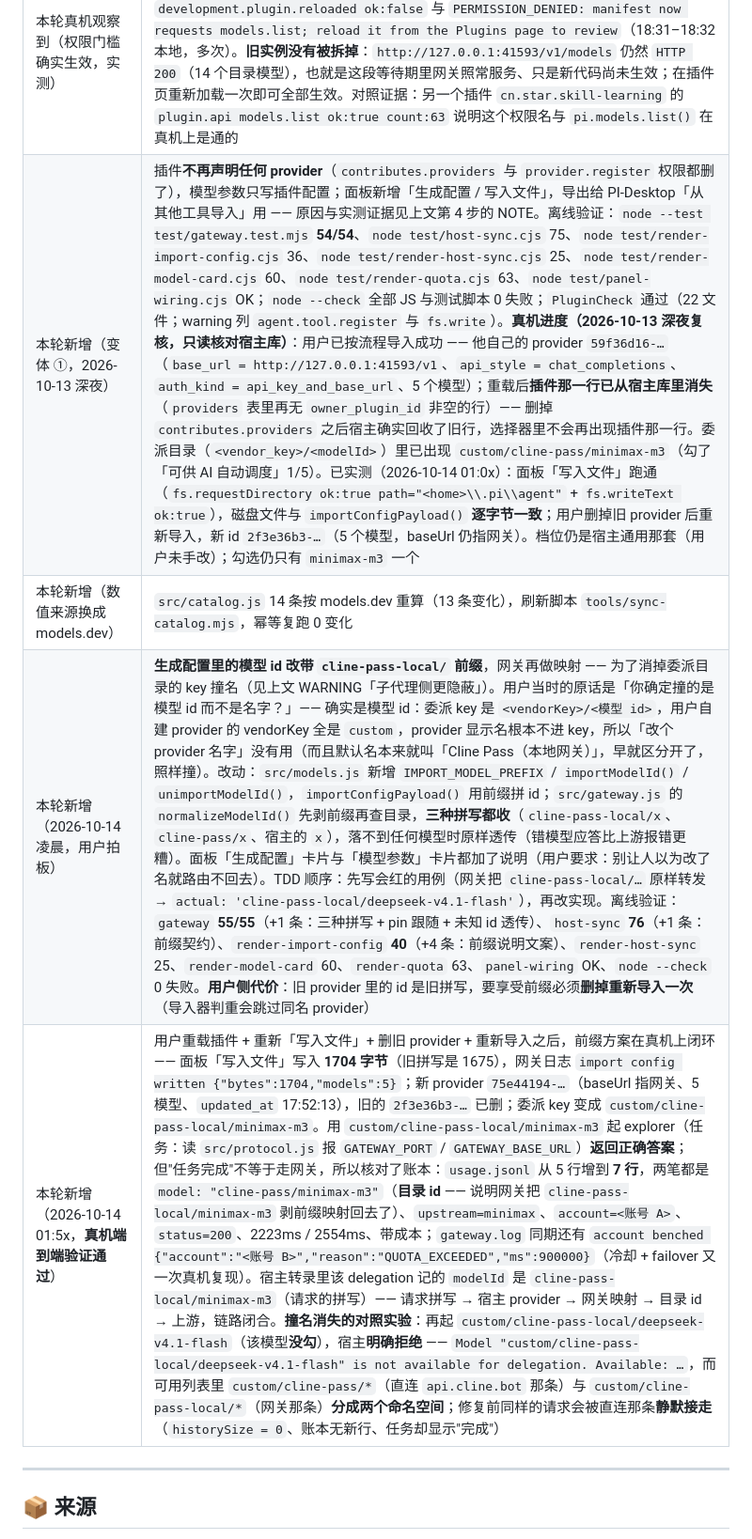
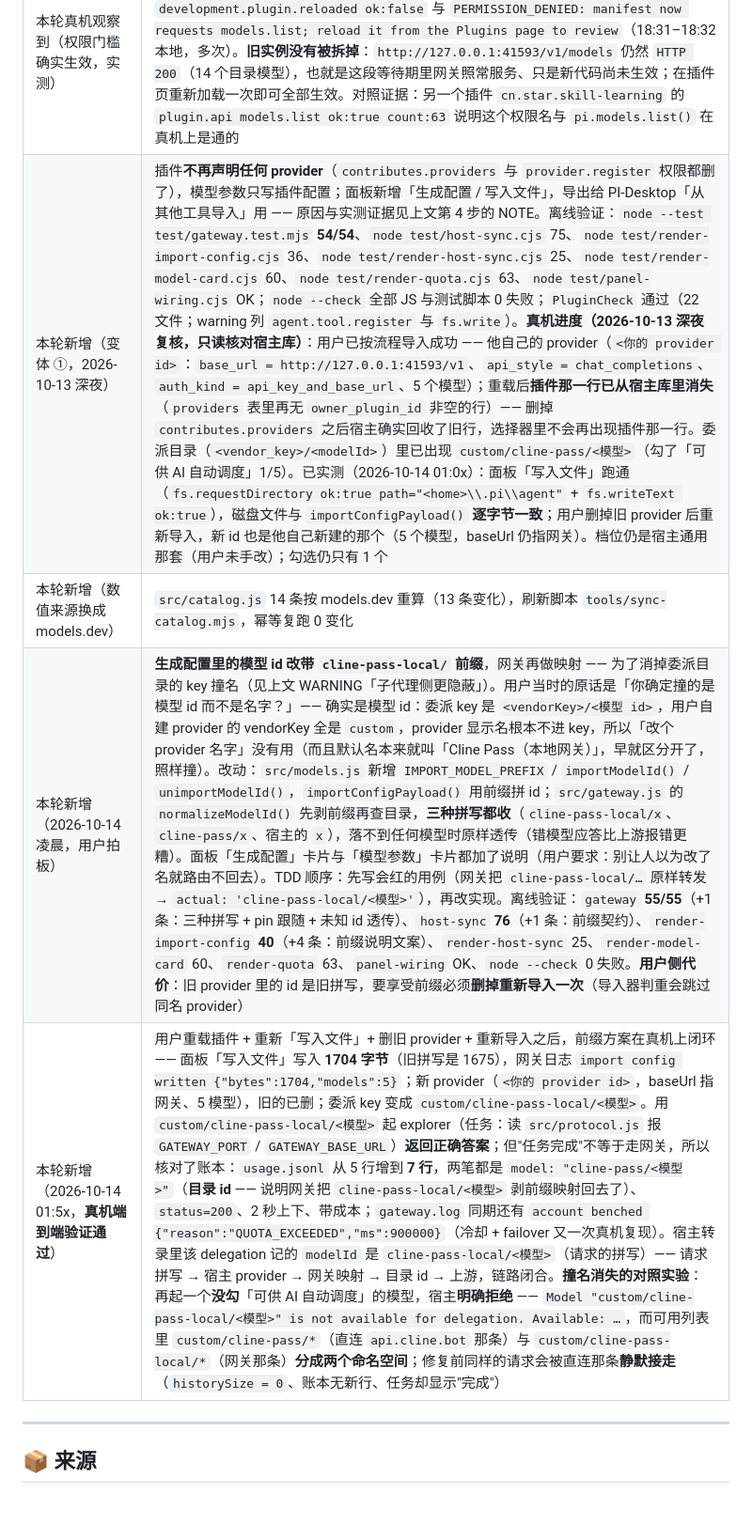
Before and after one commit to duya07/pi-desktop-plugins, a Markdown page: cline-pass/README.md, the part around one of its changes. Shown at 94% size. Rendered like a GitHub page; blank space fills up the shorter version.

```diff
--- a/cline-pass/README.md
+++ b/cline-pass/README.md
@@ -350,10 +350,10 @@ node test/panel-wiring.cjs             # 面板接线：脚本要的 id/class
 | 本轮已验证（真机数据 + 宿主代码定位） | 宿主那行 `plugin:io.github.duya07.cline-pass:cline-pass` 的 `auth_kind` 已经是 `none`、`created_at = updated_at`（= 你 17:47 重新加载插件那一刻），5 个模型与档位齐全 —— 「模型选择器里看不到」在宿主侧已经解决，之前那张挂着「尚未设置 API 密钥」的截图是**旧渲染**。（**后续**：第 30 条把 provider 声明整个删掉后，那行已被宿主回收，选择器里不再有插件那一行。） |
 | 本轮新增（真机待看一眼 → **后来已实测**） | 面板的**宿主侧同步状态行**（第 24 条）。它读 `pi.models.list()`，而 `models.list` 属于**扩大 `permissions`** —— 开发说明写明热重载不会授予你没批准过的权限，必须**显式重新加载**插件。所以在你重新加载之前，这行会显示灰字「读不到宿主模型清单：…」；重新加载之后显示「宿主模型已同步：N/N 已导入，模型选择器里可见」—— 重新加载后实测 `plugin.api models.list ok:true`（count 64），这一行是通的 |
 | 本轮真机观察到（权限门槛确实生效，实测） | 插件目录里**任何一次保存**都会让宿主尝试热重载，而因为 manifest 多要了 `models.list`，宿主**拒绝**了这次重载 —— `logs\app\plugin.log` 里连着一串 `development.plugin.reloaded ok:false` 与 `PERMISSION_DENIED: manifest now requests models.list; reload it from the Plugins page to review`（18:31–18:32 本地，多次）。**旧实例没有被拆掉**：`http://127.0.0.1:41593/v1/models` 仍然 `HTTP 200`（14 个目录模型），也就是这段等待期里网关照常服务、只是新代码尚未生效；在插件页重新加载一次即可全部生效。对照证据：另一个插件 `cn.star.skill-learning` 的 `plugin.api models.list ok:true count:63` 说明这个权限名与 `pi.models.list()` 在真机上是通的 |
-| 本轮新增（变体 ①，2026-10-13 深夜） | 插件**不再声明任何 provider**（`contributes.providers` 与 `provider.register` 权限都删了），模型参数只写插件配置；面板新增「生成配置 / 写入文件」，导出给 PI-Desktop「从其他工具导入」用 —— 原因与实测证据见上文第 4 步的 NOTE。离线验证：`node --test test/gateway.test.mjs` **54/54**、`node test/host-sync.cjs` 75、`node test/render-import-config.cjs` 36、`node test/render-host-sync.cjs` 25、`node test/render-model-card.cjs` 60、`node test/render-quota.cjs` 63、`node test/panel-wiring.cjs` OK；`node --check` 全部 JS 与测试脚本 0 失败；`PluginCheck` 通过（22 文件；warning 列 `agent.tool.register` 与 `fs.write`）。**真机进度（2026-10-13 深夜复核，只读核对宿主库）**：用户已按流程导入成功 —— 他自己的 provider `59f36d16-…`（`base_url = http://127.0.0.1:41593/v1`、`api_style = chat_completions`、`auth_kind = api_key_and_base_url`、5 个模型）；重载后**插件那一行已从宿主库里消失**（`providers` 表里再无 `owner_plugin_id` 非空的行）—— 删掉 `contributes.providers` 之后宿主确实回收了旧行，选择器里不会再出现插件那一行。委派目录（`<vendor_key>/<modelId>`）里已出现 `custom/cline-pass/minimax-m3`（勾了「可供 AI 自动调度」1/5）。已实测（2026-10-14 01:0x）：面板「写入文件」跑通（`fs.requestDirectory ok:true path="<home>\\.pi\\agent"` + `fs.writeText ok:true`），磁盘文件与 `importConfigPayload()` **逐字节一致**；用户删掉旧 provider 后重新导入，新 id `2f3e36b3-…`（5 个模型，baseUrl 仍指网关）。档位仍是宿主通用那套（用户未手改）；勾选仍只有 `minimax-m3` 一个 |
+| 本轮新增（变体 ①，2026-10-13 深夜） | 插件**不再声明任何 provider**（`contributes.providers` 与 `provider.register` 权限都删了），模型参数只写插件配置；面板新增「生成配置 / 写入文件」，导出给 PI-Desktop「从其他工具导入」用 —— 原因与实测证据见上文第 4 步的 NOTE。离线验证：`node --test test/gateway.test.mjs` **54/54**、`node test/host-sync.cjs` 75、`node test/render-import-config.cjs` 36、`node test/render-host-sync.cjs` 25、`node test/render-model-card.cjs` 60、`node test/render-quota.cjs` 63、`node test/panel-wiring.cjs` OK；`node --check` 全部 JS 与测试脚本 0 失败；`PluginCheck` 通过（22 文件；warning 列 `agent.tool.register` 与 `fs.write`）。**真机进度（2026-10-13 深夜复核，只读核对宿主库）**：用户已按流程导入成功 —— 他自己的 provider（`<你的 provider id>`：`base_url = http://127.0.0.1:41593/v1`、`api_style = chat_completions`、`auth_kind = api_key_and_base_url`、5 个模型）；重载后**插件那一行已从宿主库里消失**（`providers` 表里再无 `owner_plugin_id` 非空的行）—— 删掉 `contributes.providers` 之后宿主确实回收了旧行，选择器里不会再出现插件那一行。委派目录（`<vendor_key>/<modelId>`）里已出现 `custom/cline-pass/<模型>`（勾了「可供 AI 自动调度」1/5）。已实测（2026-10-14 01:0x）：面板「写入文件」跑通（`fs.requestDirectory ok:true path="<home>\\.pi\\agent"` + `fs.writeText ok:true`），磁盘文件与 `importConfigPayload()` **逐字节一致**；用户删掉旧 provider 后重新导入，新 id 也是他自己新建的那个（5 个模型，baseUrl 仍指网关）。档位仍是宿主通用那套（用户未手改）；勾选仍只有 1 个 |
 | 本轮新增（数值来源换成 models.dev） | `src/catalog.js` 14 条按 models.dev 重算（13 条变化），刷新脚本 `tools/sync-catalog.mjs`，幂等复跑 0 变化 |
-| 本轮新增（2026-10-14 凌晨，用户拍板） | **生成配置里的模型 id 改带 `cline-pass-local/` 前缀**，网关再做映射 —— 为了消掉委派目录的 key 撞名（见上文 WARNING「子代理侧更隐蔽」）。用户当时的原话是「你确定撞的是模型 id 而不是名字？」—— 确实是模型 id：委派 key 是 `<vendorKey>/<模型 id>`，用户自建 provider 的 vendorKey 全是 `custom`，provider 显示名根本不进 key，所以「改个 provider 名字」没有用（而且默认名本来就叫「Cline Pass（本地网关）」，早就区分开了，照样撞）。改动：`src/models.js` 新增 `IMPORT_MODEL_PREFIX` / `importModelId()` / `unimportModelId()`，`importConfigPayload()` 用前缀拼 id；`src/gateway.js` 的 `normalizeModelId()` 先剥前缀再查目录，**三种拼写都收**（`cline-pass-local/x`、`cline-pass/x`、宿主的 `x`），落不到任何模型时原样透传（错模型应答比上游报错更糟）。面板「生成配置」卡片与「模型参数」卡片都加了说明（用户要求：别让人以为改了名就路由不回去）。TDD 顺序：先写会红的用例（网关把 `cline-pass-local/…` 原样转发 → `actual: 'cline-pass-local/deepseek-v4.1-flash'`），再改实现。离线验证：`gateway` **55/55**（+1 条：三种拼写 + pin 跟随 + 未知 id 透传）、`host-sync` **76**（+1 条：前缀契约）、`render-import-config` **40**（+4 条：前缀说明文案）、`render-host-sync` 25、`render-model-card` 60、`render-quota` 63、`panel-wiring` OK、`node --check` 0 失败。**用户侧代价**：旧 provider 里的 id 是旧拼写，要享受前缀必须**删掉重新导入一次**（导入器判重会跳过同名 provider） |
-| 本轮新增（2026-10-14 01:5x，**真机端到端验证通过**） | 用户重载插件 + 重新「写入文件」+ 删旧 provider + 重新导入之后，前缀方案在真机上闭环 —— 面板「写入文件」写入 **1704 字节**（旧拼写是 1675），网关日志 `import config written {"bytes":1704,"models":5}`；新 provider `75e44194-…`（baseUrl 指网关、5 模型、`updated_at` 17:52:13），旧的 `2f3e36b3-…` 已删；委派 key 变成 `custom/cline-pass-local/minimax-m3`。用 `custom/cline-pass-local/minimax-m3` 起 explorer（任务：读 `src/protocol.js` 报 `GATEWAY_PORT` / `GATEWAY_BASE_URL`）**返回正确答案**；但"任务完成"不等于走网关，所以核对了账本：`usage.jsonl` 从 5 行增到 **7 行**，两笔都是 `model: "cline-pass/minimax-m3"`（**目录 id** —— 说明网关把 `cline-pass-local/minimax-m3` 剥前缀映射回去了）、`upstream=minimax`、`account=<账号 A>`、`status=200`、2223ms / 2554ms、带成本；`gateway.log` 同期还有 `account benched {"account":"<账号 B>","reason":"QUOTA_EXCEEDED","ms":900000}`（冷却 + failover 又一次真机复现）。宿主转录里该 delegation 记的 `modelId` 是 `cline-pass-local/minimax-m3`（请求的拼写）—— 请求拼写 → 宿主 provider → 网关映射 → 目录 id → 上游，链路闭合。**撞名消失的对照实验**：再起 `custom/cline-pass-local/deepseek-v4.1-flash`（该模型**没勾**），宿主**明确拒绝** —— `Model "custom/cline-pass-local/deepseek-v4.1-flash" is not available for delegation. Available: …`，而可用列表里 `custom/cline-pass/*`（直连 `api.cline.bot` 那条）与 `custom/cline-pass-local/*`（网关那条）**分成两个命名空间**；修复前同样的请求会被直连那条**静默接走**（`historySize = 0`、账本无新行、任务却显示"完成"） |
+| 本轮新增（2026-10-14 凌晨，用户拍板） | **生成配置里的模型 id 改带 `cline-pass-local/` 前缀**，网关再做映射 —— 为了消掉委派目录的 key 撞名（见上文 WARNING「子代理侧更隐蔽」）。用户当时的原话是「你确定撞的是模型 id 而不是名字？」—— 确实是模型 id：委派 key 是 `<vendorKey>/<模型 id>`，用户自建 provider 的 vendorKey 全是 `custom`，provider 显示名根本不进 key，所以「改个 provider 名字」没有用（而且默认名本来就叫「Cline Pass（本地网关）」，早就区分开了，照样撞）。改动：`src/models.js` 新增 `IMPORT_MODEL_PREFIX` / `importModelId()` / `unimportModelId()`，`importConfigPayload()` 用前缀拼 id；`src/gateway.js` 的 `normalizeModelId()` 先剥前缀再查目录，**三种拼写都收**（`cline-pass-local/x`、`cline-pass/x`、宿主的 `x`），落不到任何模型时原样透传（错模型应答比上游报错更糟）。面板「生成配置」卡片与「模型参数」卡片都加了说明（用户要求：别让人以为改了名就路由不回去）。TDD 顺序：先写会红的用例（网关把 `cline-pass-local/…` 原样转发 → `actual: 'cline-pass-local/<模型>'`），再改实现。离线验证：`gateway` **55/55**（+1 条：三种拼写 + pin 跟随 + 未知 id 透传）、`host-sync` **76**（+1 条：前缀契约）、`render-import-config` **40**（+4 条：前缀说明文案）、`render-host-sync` 25、`render-model-card` 60、`render-quota` 63、`panel-wiring` OK、`node --check` 0 失败。**用户侧代价**：旧 provider 里的 id 是旧拼写，要享受前缀必须**删掉重新导入一次**（导入器判重会跳过同名 provider） |
+| 本轮新增（2026-10-14 01:5x，**真机端到端验证通过**） | 用户重载插件 + 重新「写入文件」+ 删旧 provider + 重新导入之后，前缀方案在真机上闭环 —— 面板「写入文件」写入 **1704 字节**（旧拼写是 1675），网关日志 `import config written {"bytes":1704,"models":5}`；新 provider（`<你的 provider id>`，baseUrl 指网关、5 模型），旧的已删；委派 key 变成 `custom/cline-pass-local/<模型>`。用 `custom/cline-pass-local/<模型>` 起 explorer（任务：读 `src/protocol.js` 报 `GATEWAY_PORT` / `GATEWAY_BASE_URL`）**返回正确答案**；但"任务完成"不等于走网关，所以核对了账本：`usage.jsonl` 从 5 行增到 **7 行**，两笔都是 `model: "cline-pass/<模型>"`（**目录 id** —— 说明网关把 `cline-pass-local/<模型>` 剥前缀映射回去了）、`status=200`、2 秒上下、带成本；`gateway.log` 同期还有 `account benched {"reason":"QUOTA_EXCEEDED","ms":900000}`（冷却 + failover 又一次真机复现）。宿主转录里该 delegation 记的 `modelId` 是 `cline-pass-local/<模型>`（请求的拼写）—— 请求拼写 → 宿主 provider → 网关映射 → 目录 id → 上游，链路闭合。**撞名消失的对照实验**：再起一个**没勾**「可供 AI 自动调度」的模型，宿主**明确拒绝** —— `Model "custom/cline-pass-local/<模型>" is not available for delegation. Available: …`，而可用列表里 `custom/cline-pass/*`（直连 `api.cline.bot` 那条）与 `custom/cline-pass-local/*`（网关那条）**分成两个命名空间**；修复前同样的请求会被直连那条**静默接走**（`historySize = 0`、账本无新行、任务却显示"完成"） |
 
 ---
 
```
Also changed, not shown: other parts of cline-pass/README.md (+6 -6 lines), pi-think-zh/README.md (+2 -2 lines).
